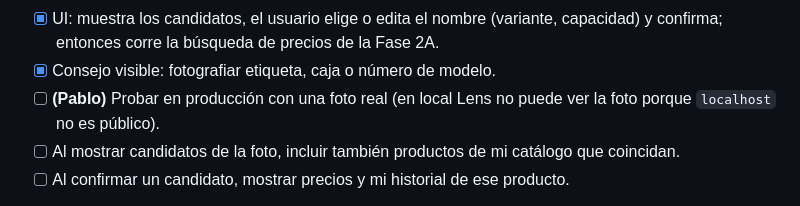
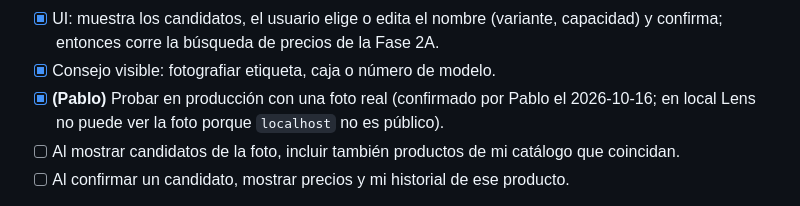
Before and after one commit to InfamousRandom/revende, a Markdown page: docs/PLAN.md, the part around the change. Drawn GitHub-style.

Commit message:
PLAN: foto probada en el celular por Pablo
Co-Authored-By: Claude Opus 5.5 <noreply@anthropic.com>

```diff
--- a/docs/PLAN.md
+++ b/docs/PLAN.md
@@ -162,7 +162,7 @@ catálogo de la Fase 3.
 - [x] UI: muestra los candidatos, el usuario elige o edita el nombre (variante, capacidad) y
       confirma; entonces corre la búsqueda de precios de la Fase 2A.
 - [x] Consejo visible: fotografiar etiqueta, caja o número de modelo.
-- [ ] **(Pablo)** Probar en producción con una foto real (en local Lens no puede ver la foto porque
+- [x] **(Pablo)** Probar en producción con una foto real (confirmado por Pablo el 2026-10-16; en local Lens no puede ver la foto porque
       `localhost` no es público).
 - [ ] Al mostrar candidatos de la foto, incluir también productos de mi catálogo que coincidan.
 - [ ] Al confirmar un candidato, mostrar precios y mi historial de ese producto.
```
